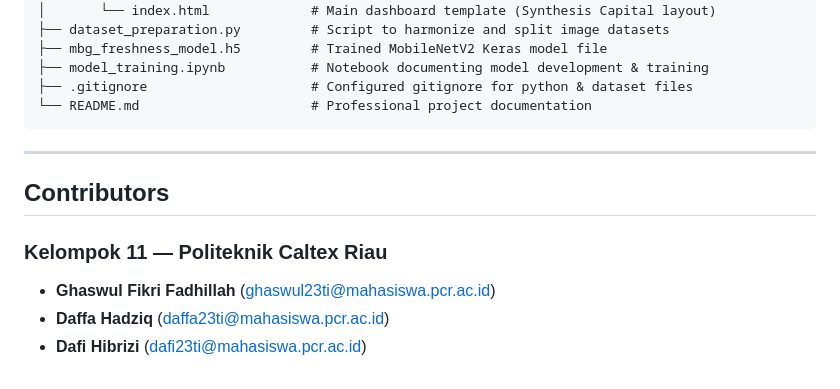
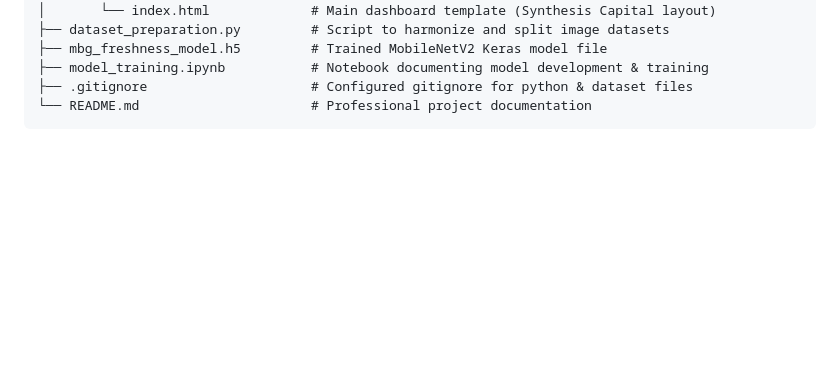
Before and after one commit to gaztudio-id/mbg_freshness_ai, a Markdown page: README.md, the part around one of its changes. GitHub-like rendering; blank space fills up the shorter version.

Commit message:
docs: move Contributors to intro section as a paragraph

````diff
--- a/README.md
+++ b/README.md
@@ -126,12 +126,3 @@ mbg_freshness_ai/
 ├── .gitignore                     # Configured gitignore for python & dataset files
 └── README.md                      # Professional project documentation
 ```
-
----
-
-## Contributors
-
-### Kelompok 11 — Politeknik Caltex Riau
-* **Ghaswul Fikri Fadhillah** (<ghaswul23ti@mahasiswa.pcr.ac.id>)
-* **Daffa Hadziq** (<daffa23ti@mahasiswa.pcr.ac.id>)
-* **Dafi Hibrizi** (<dafi23ti@mahasiswa.pcr.ac.id>)
````
Also changed, not shown: other parts of README.md (+1 -1 lines).
